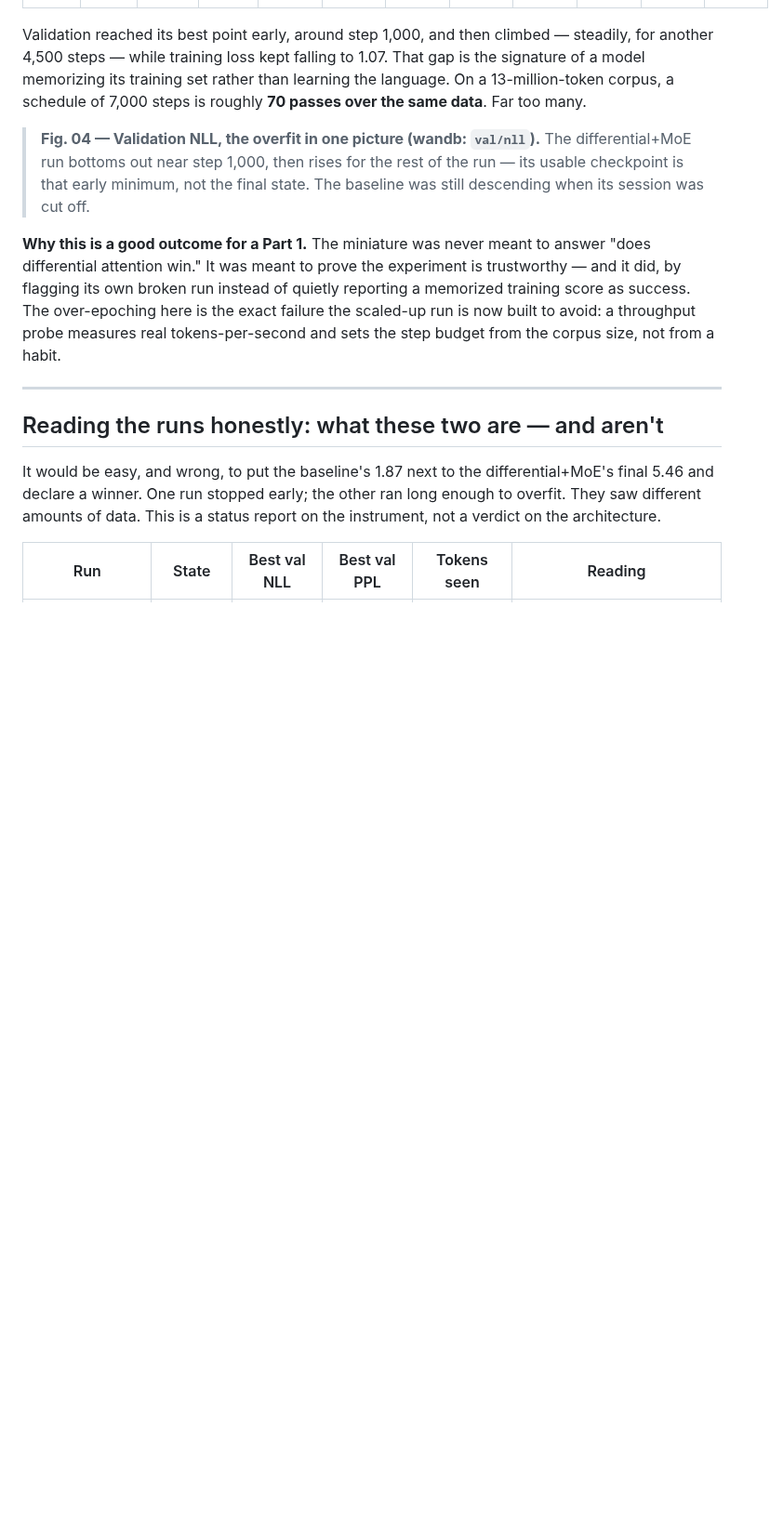
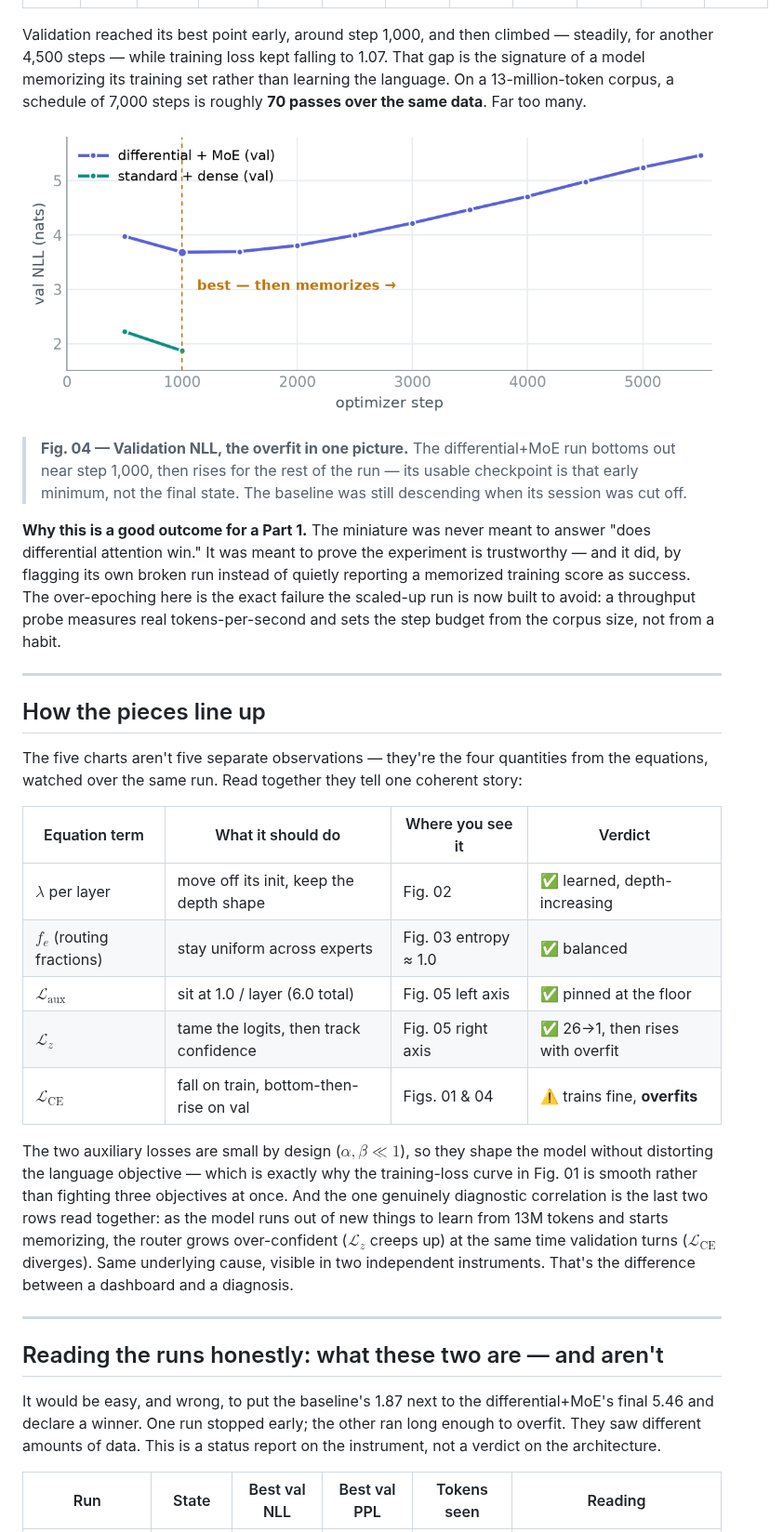
Before and after one commit to ramprasathk07/Differential-MOE, a Markdown page: docs/blog/part1.md, the part around one of its changes. Shown at 93% size. Drawn GitHub-style; pictures changed too: docs/blog/assets/fig04_val_nll.png (added); blank space fills up the shorter version.

```diff
--- a/docs/blog/part1.md
+++ b/docs/blog/part1.md
@@ -87,9 +145,27 @@ Here is where the miniature earned its keep. The differential+MoE run's training
 
 Validation reached its best point early, around step 1,000, and then climbed — steadily, for another 4,500 steps — while training loss kept falling to 1.07. That gap is the signature of a model memorizing its training set rather than learning the language. On a 13-million-token corpus, a schedule of 7,000 steps is roughly **70 passes over the same data**. Far too many.
 
-> **Fig. 04 — Validation NLL, the overfit in one picture (wandb: `val/nll`).** The differential+MoE run bottoms out near step 1,000, then rises for the rest of the run — its usable checkpoint is that early minimum, not the final state. The baseline was still descending when its session was cut off.
+![Validation NLL turning upward after step 1000 for the MoE run](assets/fig04_val_nll.png)
+
+> **Fig. 04 — Validation NLL, the overfit in one picture.** The differential+MoE run bottoms out near step 1,000, then rises for the rest of the run — its usable checkpoint is that early minimum, not the final state. The baseline was still descending when its session was cut off.
 
 **Why this is a good outcome for a Part 1.** The miniature was never meant to answer "does differential attention win." It was meant to prove the experiment is trustworthy — and it did, by flagging its own broken run instead of quietly reporting a memorized training score as success. The over-epoching here is the exact failure the scaled-up run is now built to avoid: a throughput probe measures real tokens-per-second and sets the step budget from the corpus size, not from a habit.
+
+---
+
+## How the pieces line up
+
+The five charts aren't five separate observations — they're the four quantities from the equations, watched over the same run. Read together they tell one coherent story:
+
+| Equation term | What it should do | Where you see it | Verdict |
+|---|---|---|---|
+| $\lambda$ per layer | move off its init, keep the depth shape | Fig. 02 | ✅ learned, depth-increasing |
+| $f_e$ (routing fractions) | stay uniform across experts | Fig. 03 entropy ≈ 1.0 | ✅ balanced |
+| $\mathcal{L}_{\text{aux}}$ | sit at 1.0 / layer (6.0 total) | Fig. 05 left axis | ✅ pinned at the floor |
+| $\mathcal{L}_{z}$ | tame the logits, then track confidence | Fig. 05 right axis | ✅ 26→1, then rises with overfit |
+| $\mathcal{L}_{\text{CE}}$ | fall on train, bottom-then-rise on val | Figs. 01 & 04 | ⚠️ trains fine, **overfits** |
+
+The two auxiliary losses are small by design ($\alpha, \beta \ll 1$), so they shape the model without distorting the language objective — which is exactly why the training-loss curve in Fig. 01 is smooth rather than fighting three objectives at once. And the one genuinely diagnostic correlation is the last two rows read together: as the model runs out of new things to learn from 13M tokens and starts memorizing, the router grows over-confident ($\mathcal{L}_z$ creeps up) at the same time validation turns ($\mathcal{L}_{\text{CE}}$ diverges). Same underlying cause, visible in two independent instruments. That's the difference between a dashboard and a diagnosis.
 
 ---
 
```
Also changed, not shown: other parts of docs/blog/part1.md (+61 -3 lines), docs/blog/assets/fig01_train_loss.png (added), docs/blog/assets/fig02_lambda_depth.png (added), docs/blog/assets/fig03_expert_entropy.png (added), docs/blog/assets/fig05_aux_losses.png (added), 1 other file.
